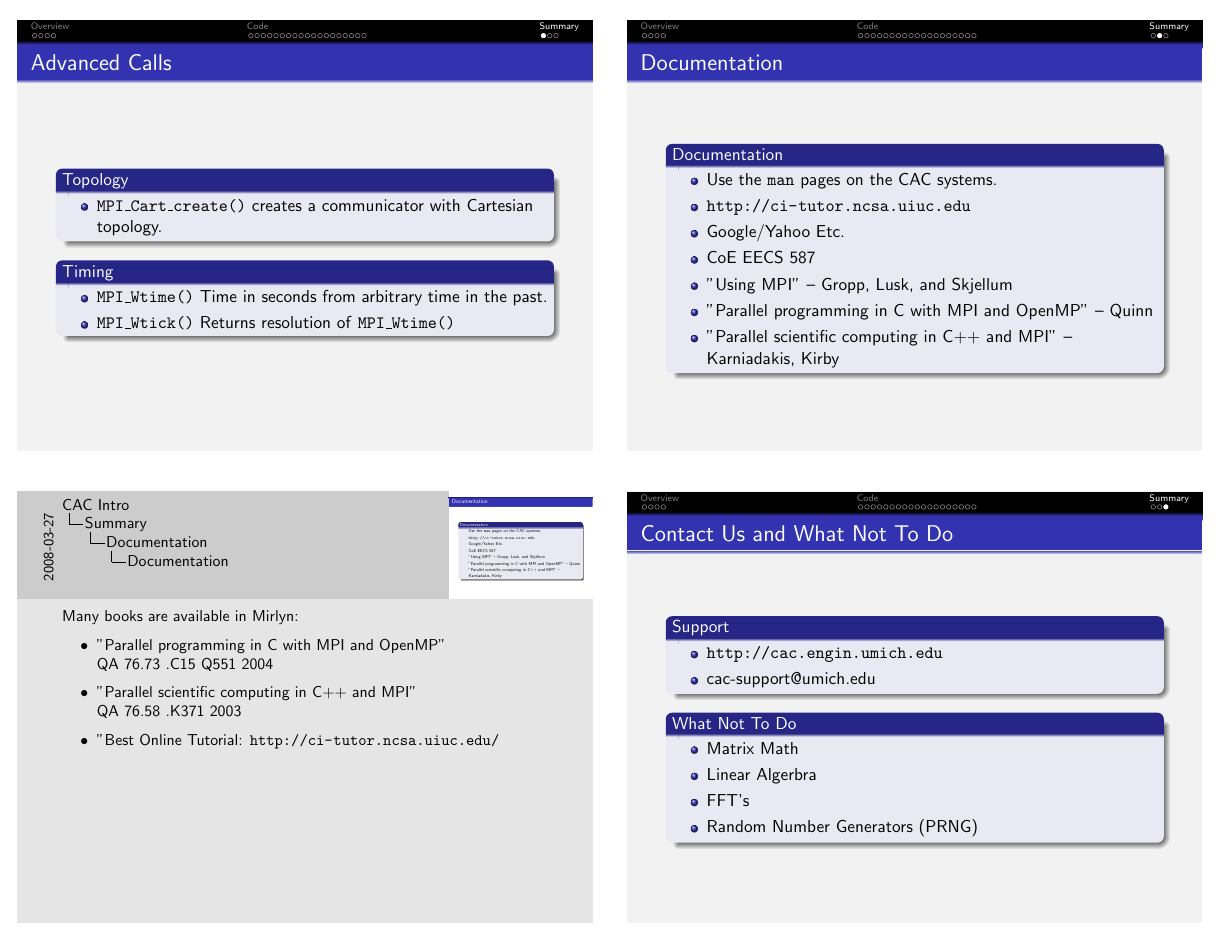
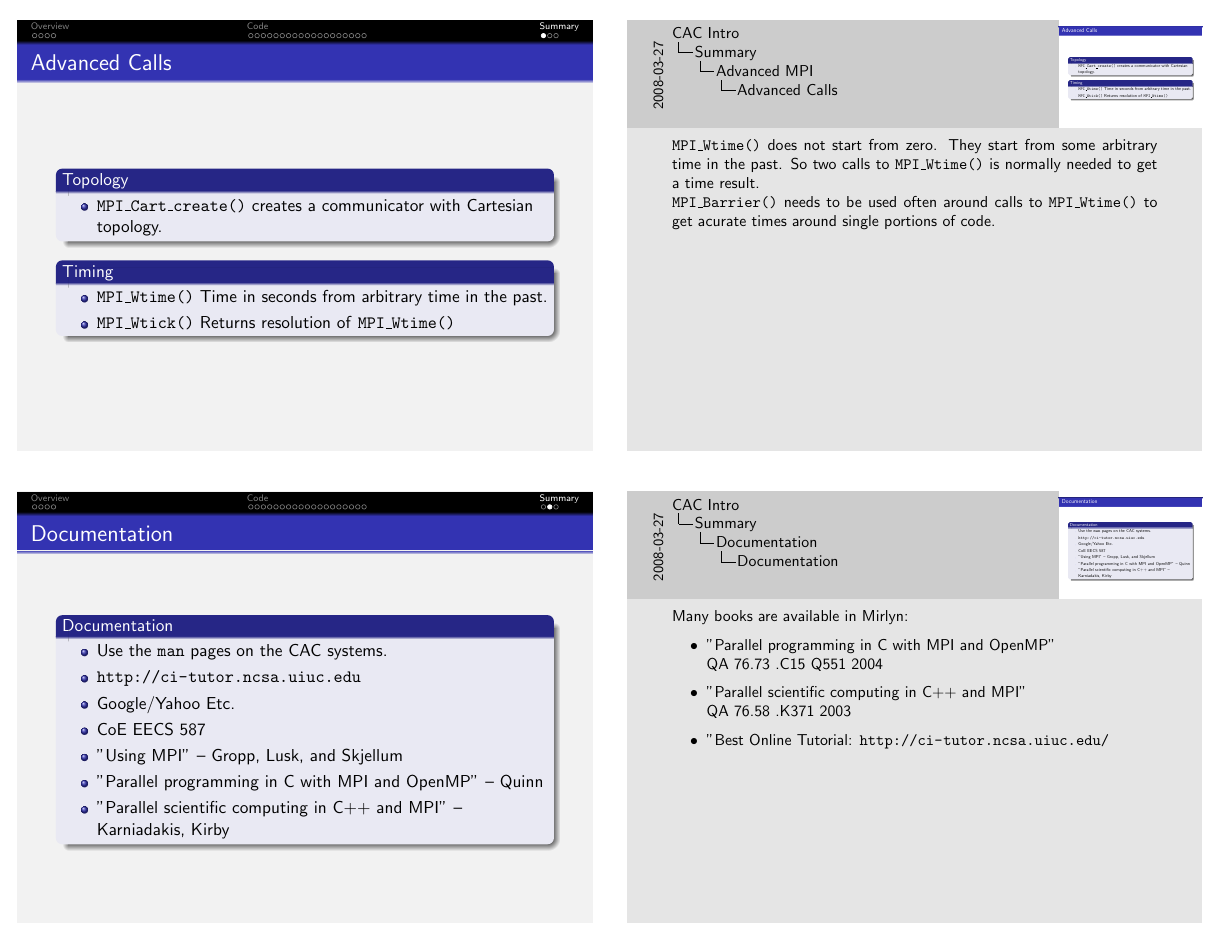
Before and after one commit to brockpalen/caen-hpc-docs, LaTeX slides (mpi/mpi.tex): page 13 of 14. Compiled offline with pdfLaTeX.

Commit message:
added notes on MPI_Wtime()

```diff
--- a/mpi/mpi.tex
+++ b/mpi/mpi.tex
@@ -593,6 +593,11 @@ While I point out to avoid these calls its because of the communication complexi
    \item \texttt{MPI\_Wtick()} Returns resolution of \texttt{MPI\_Wtime()}
   \end{itemize}
  \end{block}
+ \note{
+ \texttt{MPI\_Wtime()}  does not start from zero. They start from some arbitrary time in the past. So two calls to \texttt{MPI\_Wtime()} is normally needed to get a time result. \\
+ \texttt{MPI\_Barrier()} needs to be used often around calls to \texttt{MPI\_Wtime()} to get acurate times around single portions of code.  \\
+
+ } %note
 \end{frame}
 
 \subsection{Documentation}
```
